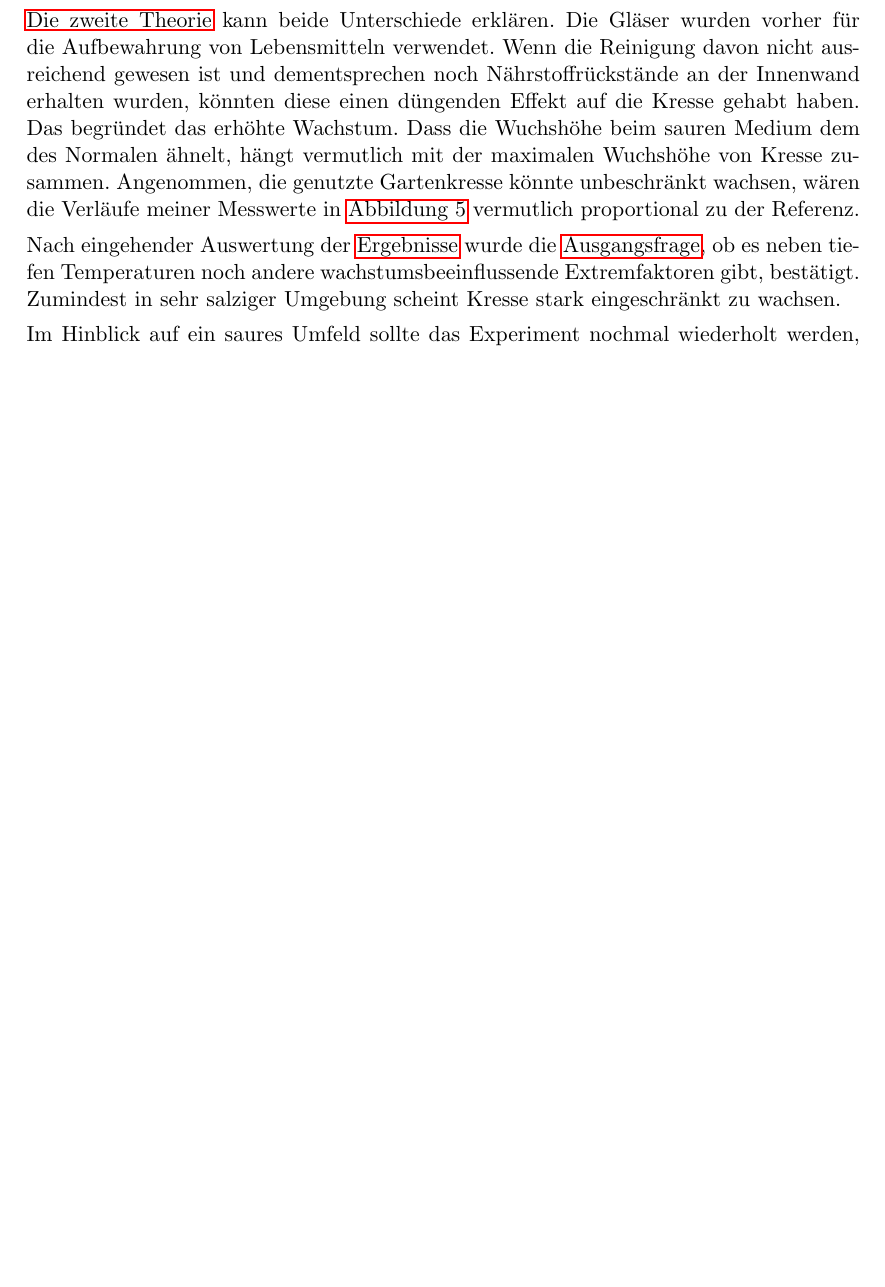
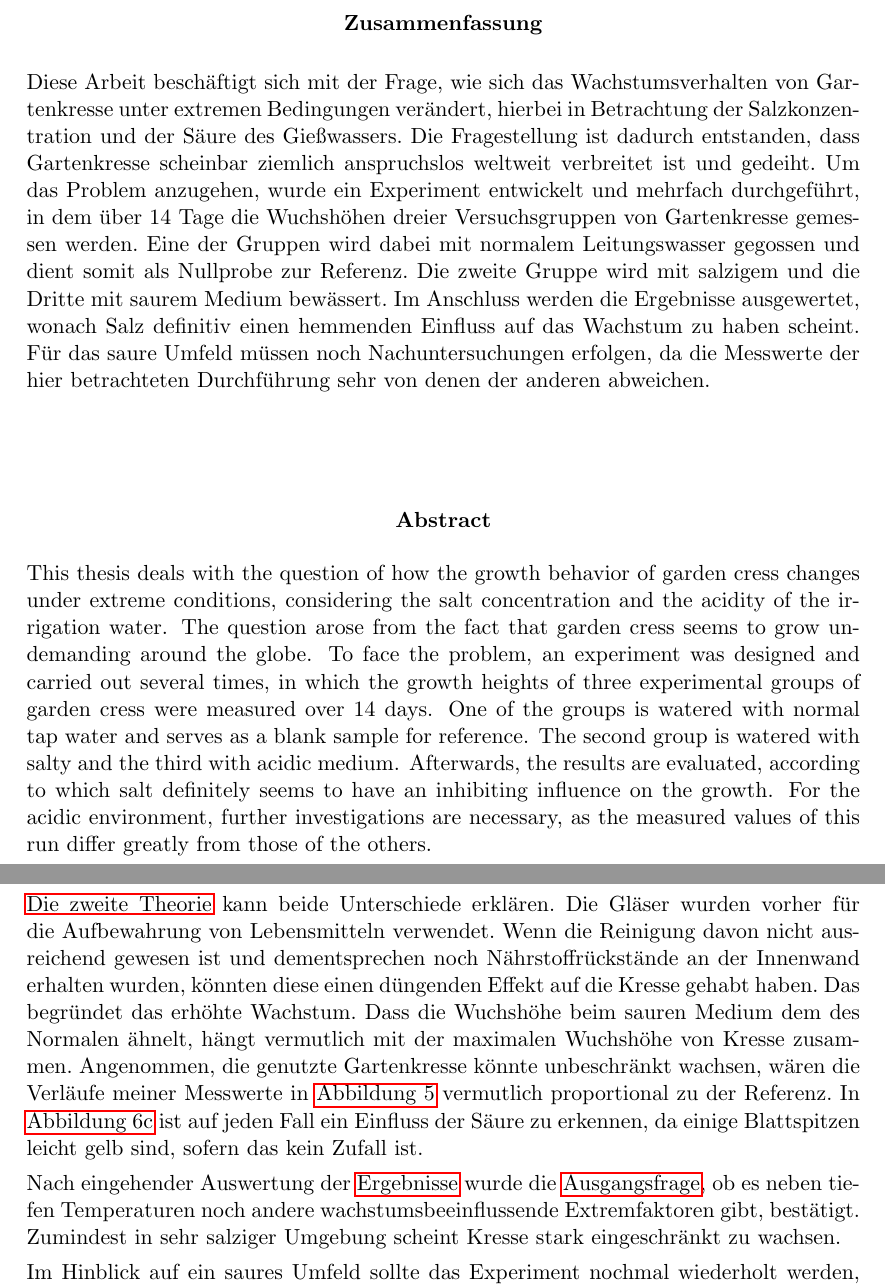
Before and after one commit to qwerdenkerXD/Measuring-growth-of-cress-depending-on-different-factors, a LaTeX document (Hausarbeit/Hausarbeit.tex, which reads Hausarbeit/Abstract.tex, Hausarbeit/Diskussion.tex): part of page 16 of 17 before the commit and two parts of pages 2 and 16 of 17 after it, the two joined at a grey line, cut at the place of the change, the shorter picture padded with empty space. Compiled offline with pdfLaTeX.

Commit message:
finished abstract

```diff
--- a/Hausarbeit/Abstract.tex
+++ b/Hausarbeit/Abstract.tex
@@ -1,12 +1,14 @@
+\phantomsection  % important for correct reference in toc
+\label{sec:abstract}
 \addcontentsline{toc}{section}{Abstract}
     \begin{center}
       \textbf{Zusammenfassung}
     \end{center}
-    \blindtext
+    Diese Arbeit beschäftigt sich mit der Frage, wie sich das Wachstumsverhalten von Gartenkresse unter extremen Bedingungen verändert, hierbei in Betrachtung der Salzkonzentration und der Säure des Gießwassers. Die Fragestellung ist dadurch entstanden, dass Gartenkresse scheinbar ziemlich anspruchslos weltweit verbreitet ist und gedeiht. Um das Problem anzugehen, wurde ein Experiment entwickelt und mehrfach durchgeführt, in dem über 14 Tage die Wuchshöhen dreier Versuchsgruppen von Gartenkresse gemessen werden. Eine der Gruppen wird dabei mit normalem Leitungswasser gegossen und dient somit als Nullprobe zur Referenz. Die zweite Gruppe wird mit salzigem und die Dritte mit saurem Medium bewässert. Im Anschluss werden die Ergebnisse ausgewertet, wonach Salz definitiv einen hemmenden Einfluss auf das Wachstum zu haben scheint. Für das saure Umfeld müssen noch Nachuntersuchungen erfolgen, da die Messwerte der hier betrachteten Durchführung sehr von denen der anderen abweichen.
 \vspace{4em}
     \begin{otherlanguage}{english}
         \begin{center}
           \textbf{Abstract}
         \end{center}
-        \blindtext
+        This thesis deals with the question of how the growth behavior of garden cress changes under extreme conditions, considering the salt concentration and the acidity of the irrigation water. The question arose from the fact that garden cress seems to grow undemanding around the globe. To face the problem, an experiment was designed and carried out several times, in which the growth heights of three experimental groups of garden cress were measured over 14 days. One of the groups is watered with normal tap water and serves as a blank sample for reference. The second group is watered with salty and the third with acidic medium. Afterwards, the results are evaluated, according to which salt definitely seems to have an inhibiting influence on the growth. For the acidic environment, further investigations are necessary, as the measured values of this run differ greatly from those of the others.
     \end{otherlanguage}
--- a/Hausarbeit/Diskussion.tex
+++ b/Hausarbeit/Diskussion.tex
@@ -17,7 +17,7 @@
     \end{enumerate}
     \hyperref[th:1]{Die erste Theorie} erklärt zwar nicht den Unterschied des Wachstums zum normalen Medium, kann aber dennoch einen relevanten Einfluss auf das Experiment gehabt haben. Die benötigte Menge wurde in ein eigenes Gefäß abgefüllt und dann bis zum Tag 0 bei Zimmertemperatur dunkel gelagert. Während der Durchführung wurde das saure Medium bei Tageslicht gelagert. Möglicherweise hatten Lichtverhältnisse oder Temperatur bei der Lagerung keine neutrale Rolle gespielt.
 
-    \hyperref[th:2]{Die zweite Theorie} kann beide Unterschiede erklären. Die Gläser wurden vorher für die Aufbewahrung von Lebensmitteln verwendet. Wenn die Reinigung davon nicht ausreichend gewesen ist und dementsprechen noch Nährstoffrückstände an der Innenwand erhalten wurden, könnten diese einen düngenden Effekt auf die Kresse gehabt haben. Das begründet das erhöhte Wachstum. Dass die Wuchshöhe beim sauren Medium dem des Normalen ähnelt, hängt vermutlich mit der maximalen Wuchshöhe von Kresse zusammen. Angenommen, die genutzte Gartenkresse könnte unbeschränkt wachsen, wären die Verläufe meiner Messwerte in \autoref{fig:scat_plot_cmp} vermutlich proportional zu der Referenz.
+    \hyperref[th:2]{Die zweite Theorie} kann beide Unterschiede erklären. Die Gläser wurden vorher für die Aufbewahrung von Lebensmitteln verwendet. Wenn die Reinigung davon nicht ausreichend gewesen ist und dementsprechen noch Nährstoffrückstände an der Innenwand erhalten wurden, könnten diese einen düngenden Effekt auf die Kresse gehabt haben. Das begründet das erhöhte Wachstum. Dass die Wuchshöhe beim sauren Medium dem des Normalen ähnelt, hängt vermutlich mit der maximalen Wuchshöhe von Kresse zusammen. Angenommen, die genutzte Gartenkresse könnte unbeschränkt wachsen, wären die Verläufe meiner Messwerte in \autoref{fig:scat_plot_cmp} vermutlich proportional zu der Referenz. In \autoref{fig:acidic_after} ist auf jeden Fall ein Einfluss der Säure zu erkennen, da einige Blattspitzen leicht gelb sind, sofern das kein Zufall ist.
 
     Nach eingehender Auswertung der \nameref{sec:ergebnisse} wurde die \hyperref[hypothese]{Ausgangsfrage}, ob es neben tiefen Temperaturen noch andere wachstumsbeeinflussende Extremfaktoren gibt, bestätigt. Zumindest in sehr salziger Umgebung scheint Kresse stark eingeschränkt zu wachsen.
 
```
Also changed, not shown: Hausarbeit/Hausarbeit.tex (+3 -5 lines), Hausarbeit/Material_und_Methoden.tex (+1 -1 lines), Hausarbeit/Diskussion.tex (2 more changed lines).
